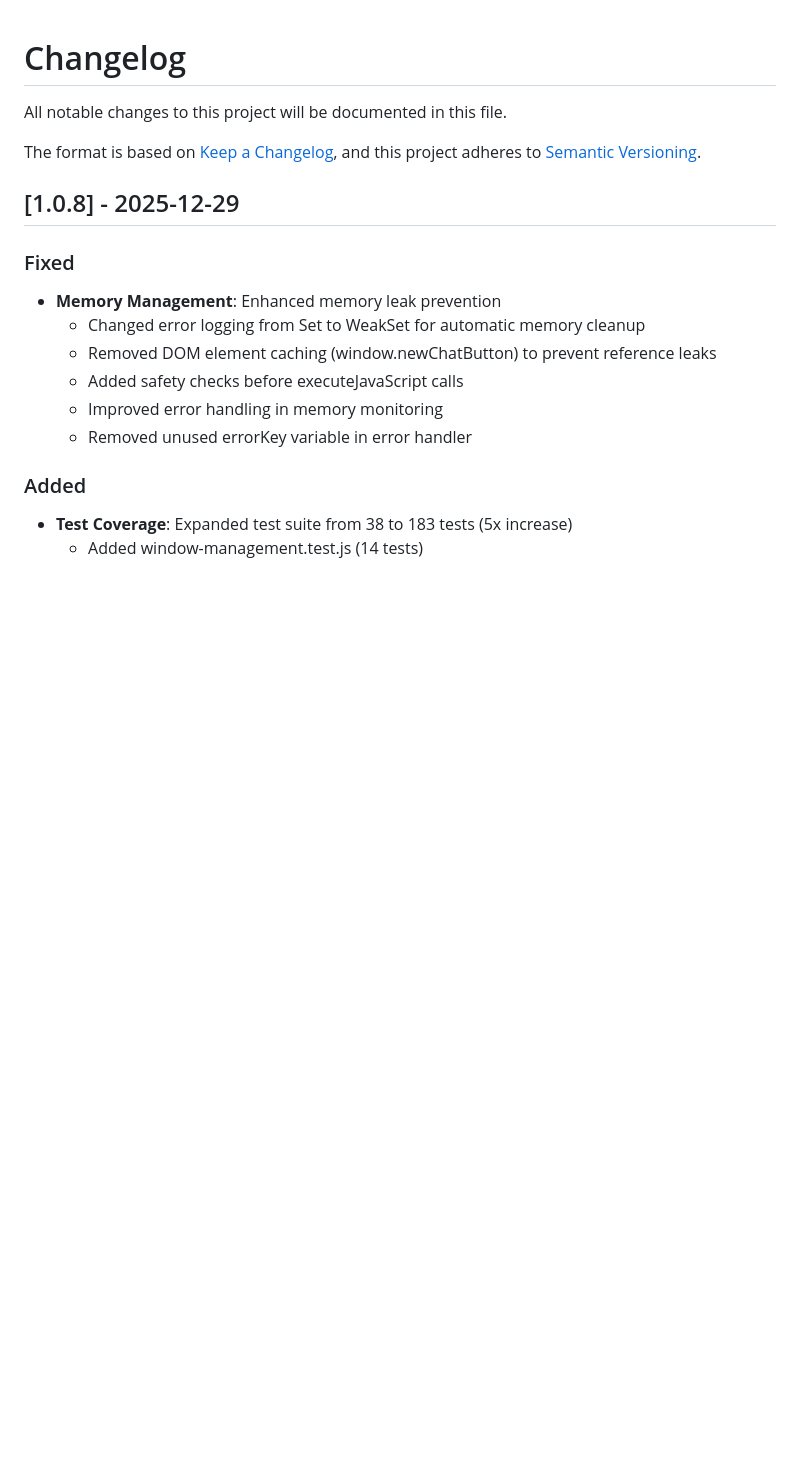
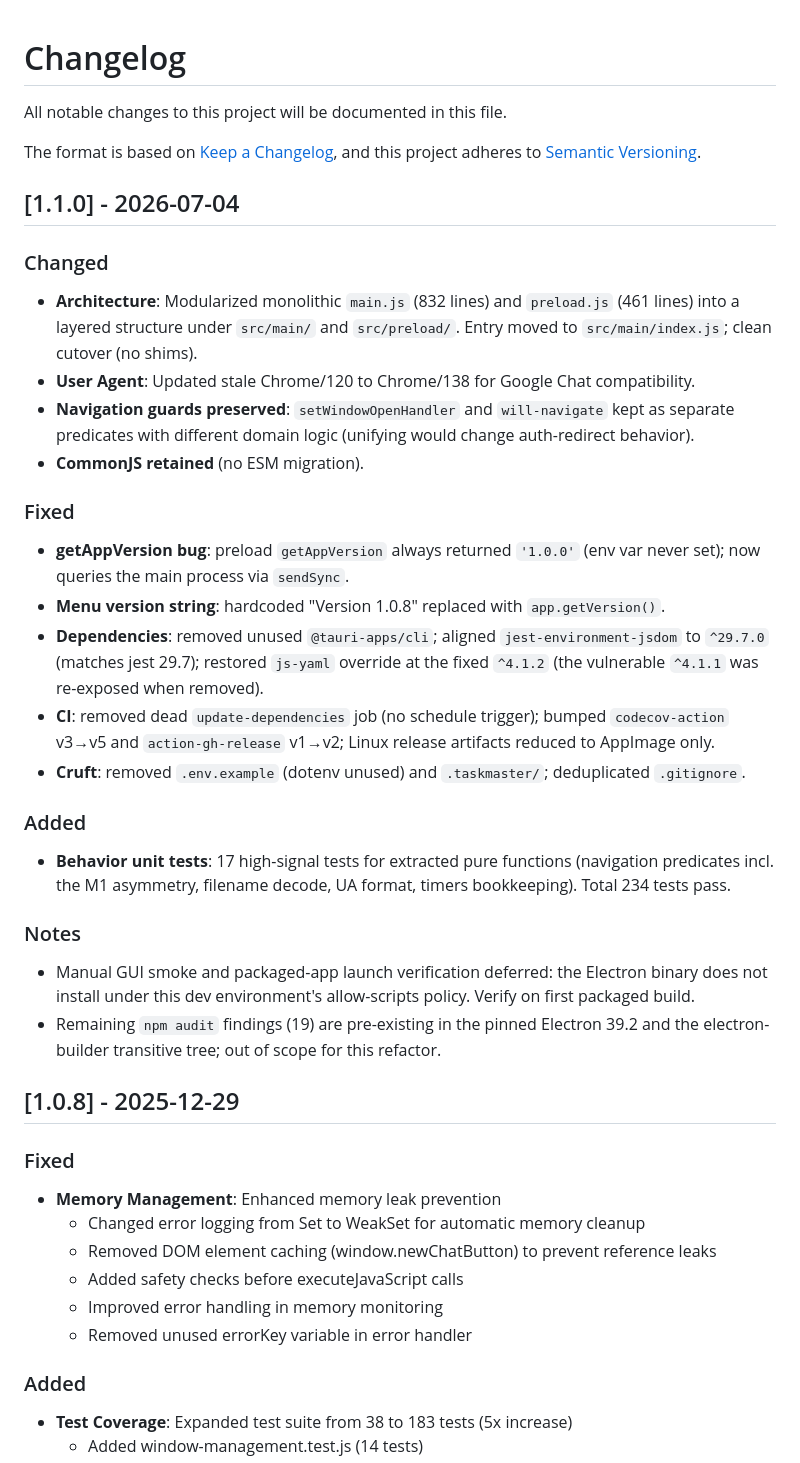
Before and after one commit to gendalf9/googlechat_electron, a Markdown page: CHANGELOG.md, the part around the change. GitHub-like rendering; blank space fills up the shorter version.

```diff
--- a/CHANGELOG.md
+++ b/CHANGELOG.md
@@ -4,6 +4,52 @@ All notable changes to this project will be documented in this file.
 
 The format is based on [Keep a Changelog](https://keepachangelog.com/en/1.0.0/),
 and this project adheres to [Semantic Versioning](https://semver.org/spec/v2.0.0.html).
+
+
+## [1.1.0] - 2026-07-04
+
+### Changed
+
+- **Architecture**: Modularized monolithic `main.js` (832 lines) and `preload.js`
+  (461 lines) into a layered structure under `src/main/` and `src/preload/`.
+  Entry moved to `src/main/index.js`; clean cutover (no shims).
+- **User Agent**: Updated stale Chrome/120 to Chrome/138 for Google Chat
+  compatibility.
+- **Navigation guards preserved**: `setWindowOpenHandler` and `will-navigate`
+  kept as separate predicates with different domain logic (unifying would
+  change auth-redirect behavior).
+- **CommonJS retained** (no ESM migration).
+
+### Fixed
+
+- **getAppVersion bug**: preload `getAppVersion` always returned `'1.0.0'`
+  (env var never set); now queries the main process via `sendSync`.
+- **Menu version string**: hardcoded "Version 1.0.8" replaced with
+  `app.getVersion()`.
+- **Dependencies**: removed unused `@tauri-apps/cli`; aligned
+  `jest-environment-jsdom` to `^29.7.0` (matches jest 29.7); restored
+  `js-yaml` override at the fixed `^4.1.2` (the vulnerable `^4.1.1` was
+  re-exposed when removed).
+- **CI**: removed dead `update-dependencies` job (no schedule trigger);
+  bumped `codecov-action` v3→v5 and `action-gh-release` v1→v2; Linux
+  release artifacts reduced to AppImage only.
+- **Cruft**: removed `.env.example` (dotenv unused) and `.taskmaster/`;
+  deduplicated `.gitignore`.
+
+### Added
+
+- **Behavior unit tests**: 17 high-signal tests for extracted pure functions
+  (navigation predicates incl. the M1 asymmetry, filename decode, UA format,
+  timers bookkeeping). Total 234 tests pass.
+
+### Notes
+
+- Manual GUI smoke and packaged-app launch verification deferred: the
+  Electron binary does not install under this dev environment's
+  allow-scripts policy. Verify on first packaged build.
+- Remaining `npm audit` findings (19) are pre-existing in the pinned
+  Electron 39.2 and the electron-builder transitive tree; out of scope for
+  this refactor.
 
 ## [1.0.8] - 2025-12-29
 
```
Also changed, not shown: CLAUDE.md (+5 -4 lines), README.md (+32 -20 lines).
